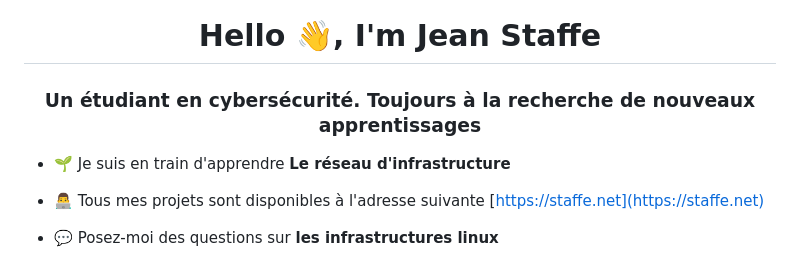
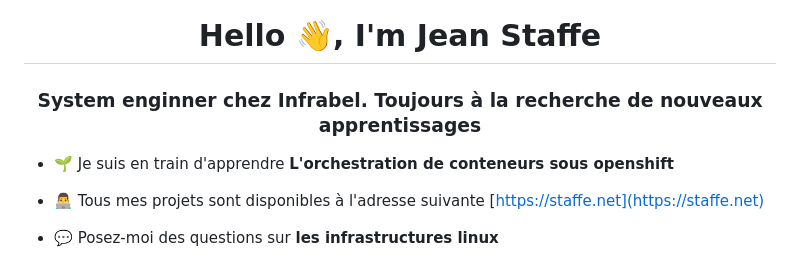
Before and after one commit to IceroDev/IceroDev, a Markdown page: README.md, the part around the change. Drawn GitHub-style.

```diff
--- a/README.md
+++ b/README.md
@@ -1,8 +1,8 @@
 <h1 align="center">Hello 👋, I'm Jean Staffe</h1>
-<h3 align="center">Un étudiant en cybersécurité. Toujours à la recherche de nouveaux apprentissages
+<h3 align="center">System enginner chez Infrabel. Toujours à la recherche de nouveaux apprentissages
 </h3>
 
-- 🌱 Je suis en train d'apprendre **Le réseau d'infrastructure**
+- 🌱 Je suis en train d'apprendre **L'orchestration de conteneurs sous openshift**
 
 - 👨‍💻 Tous mes projets sont disponibles à l'adresse suivante [https://staffe.net](https://staffe.net)
 
```
